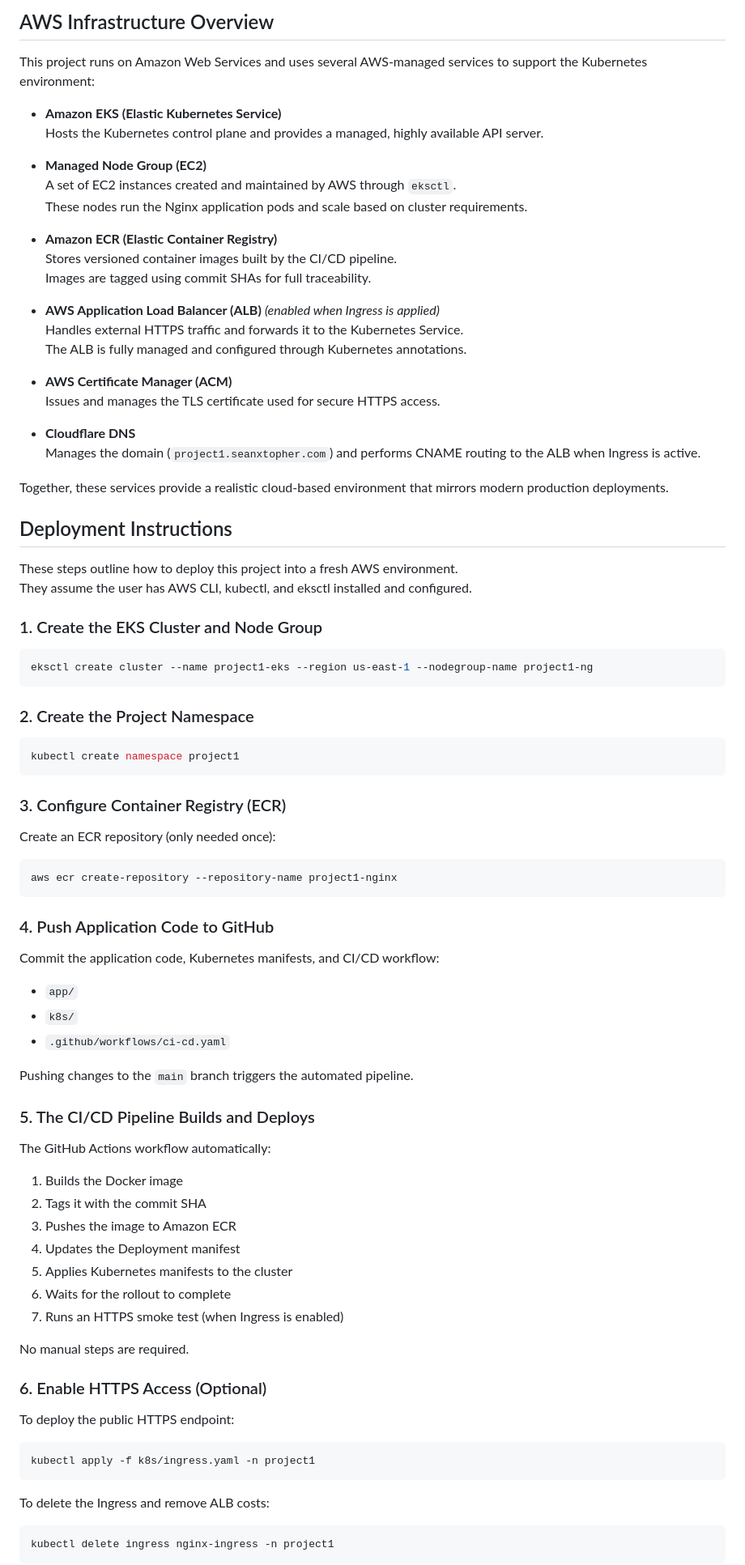
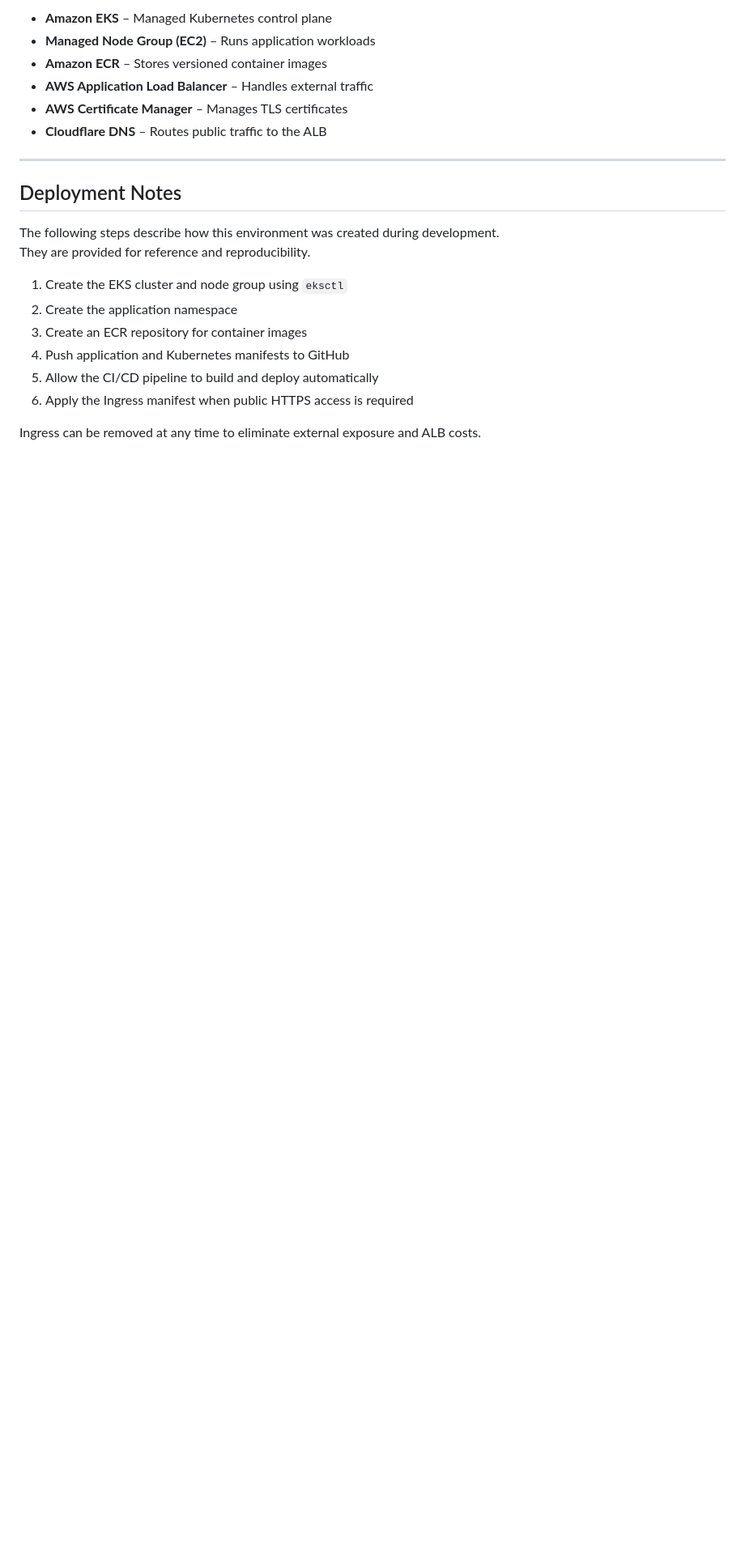
Before and after one commit to theseanchristopher/project1-eks-nginx-github-actions, a Markdown page: README.md, the part around the change printed below. Shown: that part at 81% size. Drawn GitHub-style; blank space fills up the shorter version.

````diff
--- a/README.md
+++ b/README.md
@@ -132,90 +132,24 @@ This deployment structure mirrors production practices where workloads are isola
 
-## AWS Infrastructure Overview
+- **Amazon EKS** – Managed Kubernetes control plane
+- **Managed Node Group (EC2)** – Runs application workloads
+- **Amazon ECR** – Stores versioned container images
+- **AWS Application Load Balancer** – Handles external traffic
+- **AWS Certificate Manager** – Manages TLS certificates
+- **Cloudflare DNS** – Routes public traffic to the ALB
 
-This project runs on Amazon Web Services and uses several AWS-managed services to support the Kubernetes environment:
+---
 
-- **Amazon EKS (Elastic Kubernetes Service)**
-  Hosts the Kubernetes control plane and provides a managed, highly available API server.
+## Deployment Notes
 
-- **Managed Node Group (EC2)**
-  A set of EC2 instances created and maintained by AWS through `eksctl`.
-  These nodes run the Nginx application pods and scale based on cluster requirements.
+The following steps describe how this environment was created during development.
+They are provided for reference and reproducibility.
 
-- **Amazon ECR (Elastic Container Registry)**
-  Stores versioned container images built by the CI/CD pipeline.
-  Images are tagged using commit SHAs for full traceability.
+1. Create the EKS cluster and node group using `eksctl`
+2. Create the application namespace
+3. Create an ECR repository for container images
+4. Push application and Kubernetes manifests to GitHub
+5. Allow the CI/CD pipeline to build and deploy automatically
+6. Apply the Ingress manifest when public HTTPS access is required
 
-- **AWS Application Load Balancer (ALB)** *(enabled when Ingress is applied)*
-  Handles external HTTPS traffic and forwards it to the Kubernetes Service.
-  The ALB is fully managed and configured through Kubernetes annotations.
+Ingress can be removed at any time to eliminate external exposure and ALB costs.
 
-- **AWS Certificate Manager (ACM)**
-  Issues and manages the TLS certificate used for secure HTTPS access.
-
-- **Cloudflare DNS**
-  Manages the domain (`project1.seanxtopher.com`) and performs CNAME routing to the ALB when Ingress is active.
-
-Together, these services provide a realistic cloud-based environment that mirrors modern production deployments.
-
-
-## Deployment Instructions
-
-These steps outline how to deploy this project into a fresh AWS environment.
-They assume the user has AWS CLI, kubectl, and eksctl installed and configured.
-
-### 1. Create the EKS Cluster and Node Group
-```bash
-eksctl create cluster --name project1-eks --region us-east-1 --nodegroup-name project1-ng
-```
-
-### 2. Create the Project Namespace
-```bash
-kubectl create namespace project1
-```
-
-### 3. Configure Container Registry (ECR)
-
-Create an ECR repository (only needed once):
-
-```bash
-aws ecr create-repository --repository-name project1-nginx
-```
-
-### 4. Push Application Code to GitHub
-
-Commit the application code, Kubernetes manifests, and CI/CD workflow:
-
-- `app/`
-- `k8s/`
-- `.github/workflows/ci-cd.yaml`
-
-Pushing changes to the `main` branch triggers the automated pipeline.
-
-### 5. The CI/CD Pipeline Builds and Deploys
-
-The GitHub Actions workflow automatically:
-
-1. Builds the Docker image
-2. Tags it with the commit SHA
-3. Pushes the image to Amazon ECR
-4. Updates the Deployment manifest
-5. Applies Kubernetes manifests to the cluster
-6. Waits for the rollout to complete
-7. Runs an HTTPS smoke test (when Ingress is enabled)
-
-No manual steps are required.
-
-### 6. Enable HTTPS Access (Optional)
-
-To deploy the public HTTPS endpoint:
-
-```bash
-kubectl apply -f k8s/ingress.yaml -n project1
-```
-
-To delete the Ingress and remove ALB costs:
-
-```bash
-kubectl delete ingress nginx-ingress -n project1
-```
-
````
Also changed, not shown: other parts of README.md (+65 -83 lines).
